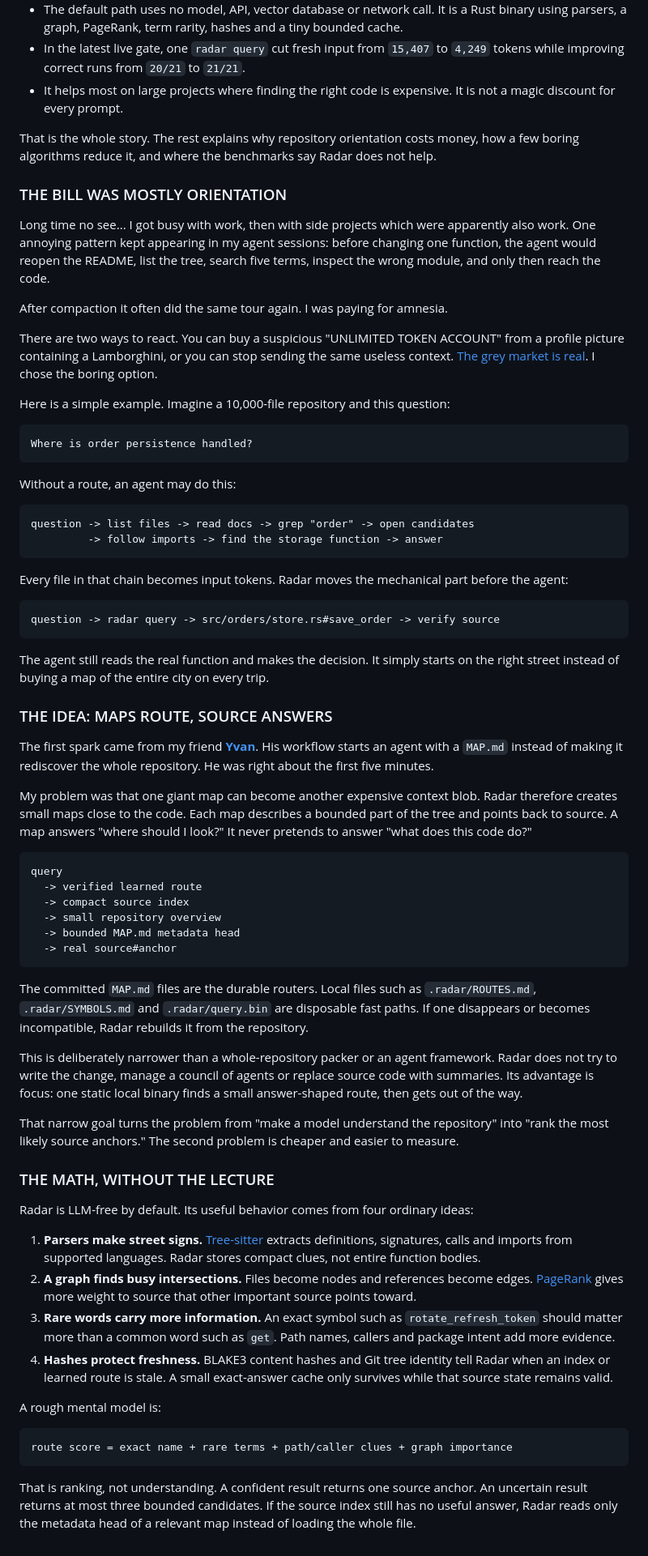
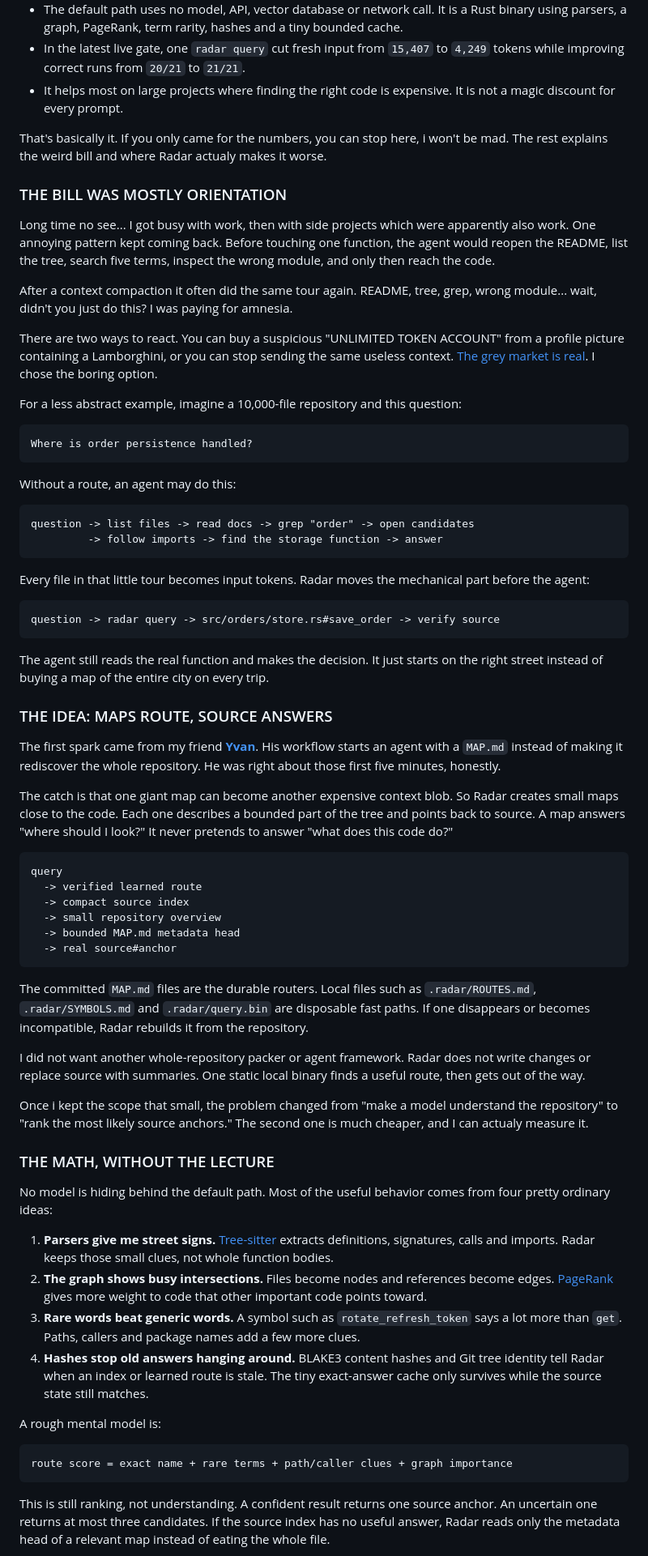
Before and after one commit to Sanix-Darker/sanixdk.xyz, a Markdown page: content/blogs/how-i-hacked-my-token-cost-burnt.md, the part around one of its changes. Shown at 81% size. GitHub-like rendering.

Commit message:
fix(blog): refresh radar chart and prose

````diff
--- a/content/blogs/how-i-hacked-my-token-cost-burnt.md
+++ b/content/blogs/how-i-hacked-my-token-cost-burnt.md
@@ -18,17 +18,17 @@
 - In the latest live gate, one `radar query` cut fresh input from `15,407` to `4,249` tokens while improving correct runs from `20/21` to `21/21`.
 - It helps most on large projects where finding the right code is expensive. It is not a magic discount for every prompt.
 
-That is the whole story. The rest explains why repository orientation costs money, how a few boring algorithms reduce it, and where the benchmarks say Radar does not help.
+That's basically it. If you only came for the numbers, you can stop here, i won't be mad. The rest explains the weird bill and where Radar actualy makes it worse.
 
 ### THE BILL WAS MOSTLY ORIENTATION
 
-Long time no see... I got busy with work, then with side projects which were apparently also work. One annoying pattern kept appearing in my agent sessions: before changing one function, the agent would reopen the README, list the tree, search five terms, inspect the wrong module, and only then reach the code.
+Long time no see... I got busy with work, then with side projects which were apparently also work. One annoying pattern kept coming back. Before touching one function, the agent would reopen the README, list the tree, search five terms, inspect the wrong module, and only then reach the code.
 
-After compaction it often did the same tour again. I was paying for amnesia.
+After a context compaction it often did the same tour again. README, tree, grep, wrong module... wait, didn't you just do this? I was paying for amnesia.
 
 There are two ways to react. You can buy a suspicious "UNLIMITED TOKEN ACCOUNT" from a profile picture containing a Lamborghini, or you can stop sending the same useless context. [The grey market is real](https://www.tomshardware.com/tech-industry/artificial-intelligence/chinese-grey-market-sells-claude-api-access-at-90-percent-off-through-proxy-networks-that-harvest-user-data). I chose the boring option.
 
-Here is a simple example. Imagine a 10,000-file repository and this question:
+For a less abstract example, imagine a 10,000-file repository and this question:
 
 ```text
 Where is order persistence handled?
@@ -41,19 +41,19 @@ question -> list files -> read docs -> grep "order" -> open candidates
          -> follow imports -> find the storage function -> answer
 ```
 
-Every file in that chain becomes input tokens. Radar moves the mechanical part before the agent:
+Every file in that little tour becomes input tokens. Radar moves the mechanical part before the agent:
 
 ```text
 question -> radar query -> src/orders/store.rs#save_order -> verify source
 ```
 
-The agent still reads the real function and makes the decision. It simply starts on the right street instead of buying a map of the entire city on every trip.
+The agent still reads the real function and makes the decision. It just starts on the right street instead of buying a map of the entire city on every trip.
 
 ### THE IDEA: MAPS ROUTE, SOURCE ANSWERS
 
-The first spark came from my friend [**Yvan**](https://gtindo.dev/posts/gt-workflow-presentation/). His workflow starts an agent with a `MAP.md` instead of making it rediscover the whole repository. He was right about the first five minutes.
+The first spark came from my friend [**Yvan**](https://gtindo.dev/posts/gt-workflow-presentation/). His workflow starts an agent with a `MAP.md` instead of making it rediscover the whole repository. He was right about those first five minutes, honestly.
 
-My problem was that one giant map can become another expensive context blob. Radar therefore creates small maps close to the code. Each map describes a bounded part of the tree and points back to source. A map answers "where should I look?" It never pretends to answer "what does this code do?"
+The catch is that one giant map can become another expensive context blob. So Radar creates small maps close to the code. Each one describes a bounded part of the tree and points back to source. A map answers "where should I look?" It never pretends to answer "what does this code do?"
 
 ```ascii
 query
@@ -66,18 +66,18 @@ query
 
 The committed `MAP.md` files are the durable routers. Local files such as `.radar/ROUTES.md`, `.radar/SYMBOLS.md` and `.radar/query.bin` are disposable fast paths. If one disappears or becomes incompatible, Radar rebuilds it from the repository.
 
-This is deliberately narrower than a whole-repository packer or an agent framework. Radar does not try to write the change, manage a council of agents or replace source code with summaries. Its advantage is focus: one static local binary finds a small answer-shaped route, then gets out of the way.
+I did not want another whole-repository packer or agent framework. Radar does not write changes or replace source with summaries. One static local binary finds a useful route, then gets out of the way.
 
-That narrow goal turns the problem from "make a model understand the repository" into "rank the most likely source anchors." The second problem is cheaper and easier to measure.
+Once i kept the scope that small, the problem changed from "make a model understand the repository" to "rank the most likely source anchors." The second one is much cheaper, and I can actualy measure it.
 
 ### THE MATH, WITHOUT THE LECTURE
 
-Radar is LLM-free by default. Its useful behavior comes from four ordinary ideas:
+No model is hiding behind the default path. Most of the useful behavior comes from four pretty ordinary ideas:
 
-1. **Parsers make street signs.** [Tree-sitter](https://tree-sitter.github.io/tree-sitter/using-parsers/queries/) extracts definitions, signatures, calls and imports from supported languages. Radar stores compact clues, not entire function bodies.
-2. **A graph finds busy intersections.** Files become nodes and references become edges. [PageRank](https://snap.stanford.edu/class/cs224w-readings/Brin98Anatomy.pdf) gives more weight to source that other important source points toward.
-3. **Rare words carry more information.** An exact symbol such as `rotate_refresh_token` should matter more than a common word such as `get`. Path names, callers and package intent add more evidence.
-4. **Hashes protect freshness.** BLAKE3 content hashes and Git tree identity tell Radar when an index or learned route is stale. A small exact-answer cache only survives while that source state remains valid.
+1. **Parsers give me street signs.** [Tree-sitter](https://tree-sitter.github.io/tree-sitter/using-parsers/queries/) extracts definitions, signatures, calls and imports. Radar keeps those small clues, not whole function bodies.
+2. **The graph shows busy intersections.** Files become nodes and references become edges. [PageRank](https://snap.stanford.edu/class/cs224w-readings/Brin98Anatomy.pdf) gives more weight to code that other important code points toward.
+3. **Rare words beat generic words.** A symbol such as `rotate_refresh_token` says a lot more than `get`. Paths, callers and package names add a few more clues.
+4. **Hashes stop old answers hanging around.** BLAKE3 content hashes and Git tree identity tell Radar when an index or learned route is stale. The tiny exact-answer cache only survives while the source state still matches.
 
 A rough mental model is:
 
@@ -85,5 +85,5 @@ A rough mental model is:
 route score = exact name + rare terms + path/caller clues + graph importance
 ```
 
-That is ranking, not understanding. A confident result returns one source anchor. An uncertain result returns at most three bounded candidates. If the source index still has no useful answer, Radar reads only the metadata head of a relevant map instead of loading the whole file.
+This is still ranking, not understanding. A confident result returns one source anchor. An uncertain one returns at most three candidates. If the source index has no useful answer, Radar reads only the metadata head of a relevant map instead of eating the whole file.
 
````
Also changed, not shown: other parts of content/blogs/how-i-hacked-my-token-cost-burnt.md (+24 -24 lines).
